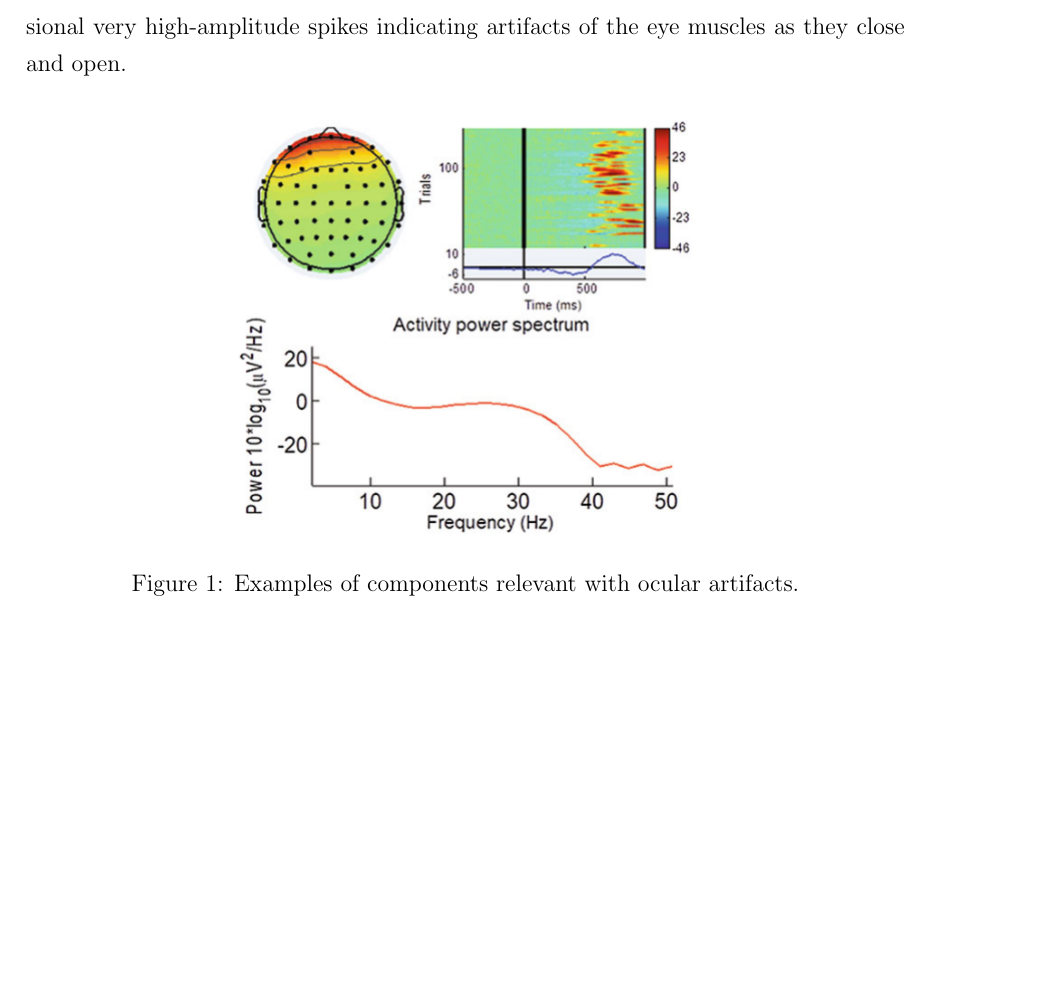
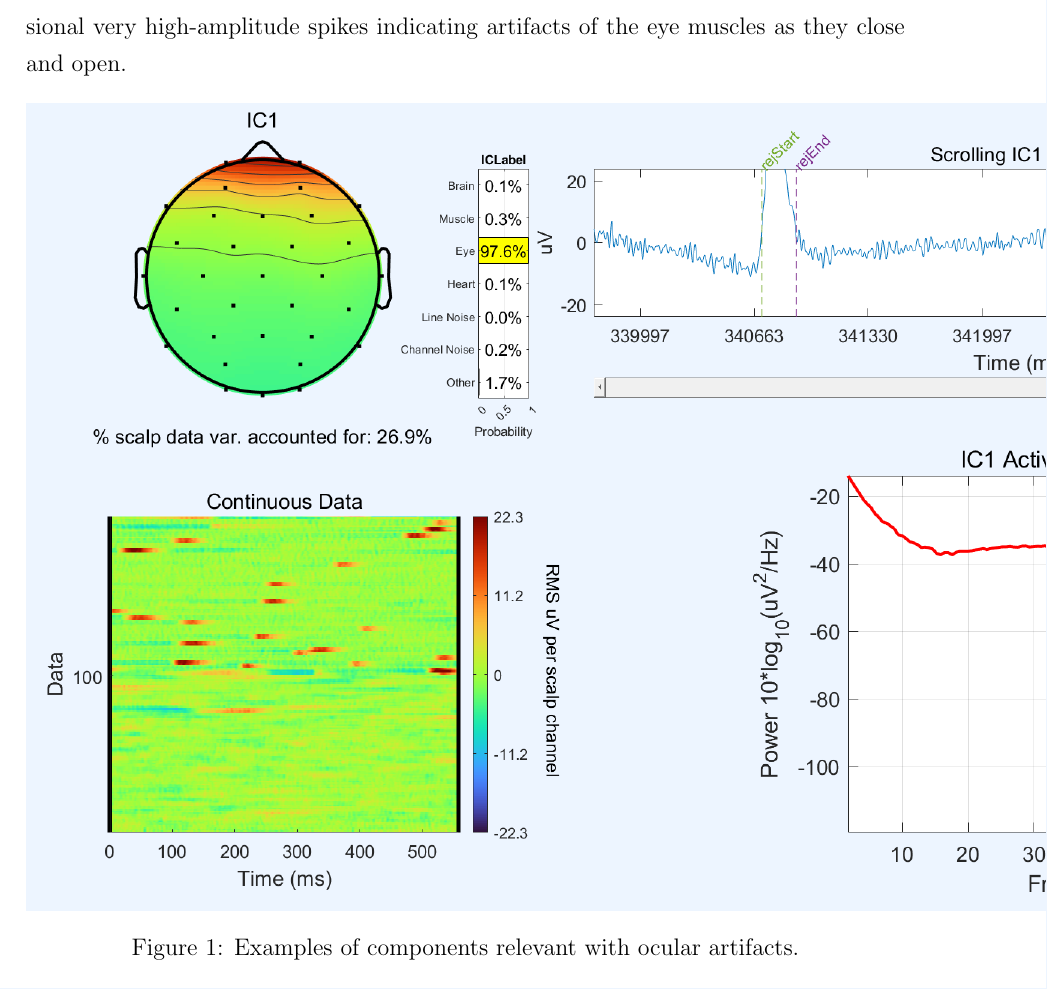
Before and after one commit to MarkoJankovic3/cnn-eeg-signal-analysis, a LaTeX thesis (Thesis document/Final paper.tex): part of page 14 of 24, cut so that both start at the same text, the shorter picture padded with empty space. Compiled offline with pdfLaTeX.

Commit message:
Added new images for methodology section

```diff
--- a/Thesis document/Final paper.tex
+++ b/Thesis document/Final paper.tex
@@ -244,7 +244,7 @@ Particularly, for components relevant with blink artifacts (as shown in Fig. \re
 
 \begin{figure}[h]
      \centering
-     \includegraphics[scale=0.5]{./misc/ICA example of components.png}
+     \includegraphics[scale=0.5]{./Chapter3_Methodology/Eye-blink via ICA label.png}
      \caption{Examples of components relevant with ocular artifacts.}
      \label{fig:ICA}
 \end{figure}
```
Also changed, not shown: Thesis document/images/Chapter3_Methodology/Component Properties.png (added), Thesis document/images/Chapter3_Methodology/Eye-blink via ICA label.png (added), Thesis document/images/misc/Channel locations.png (added), Thesis document/images/misc/ICA example of components.png (deleted).
